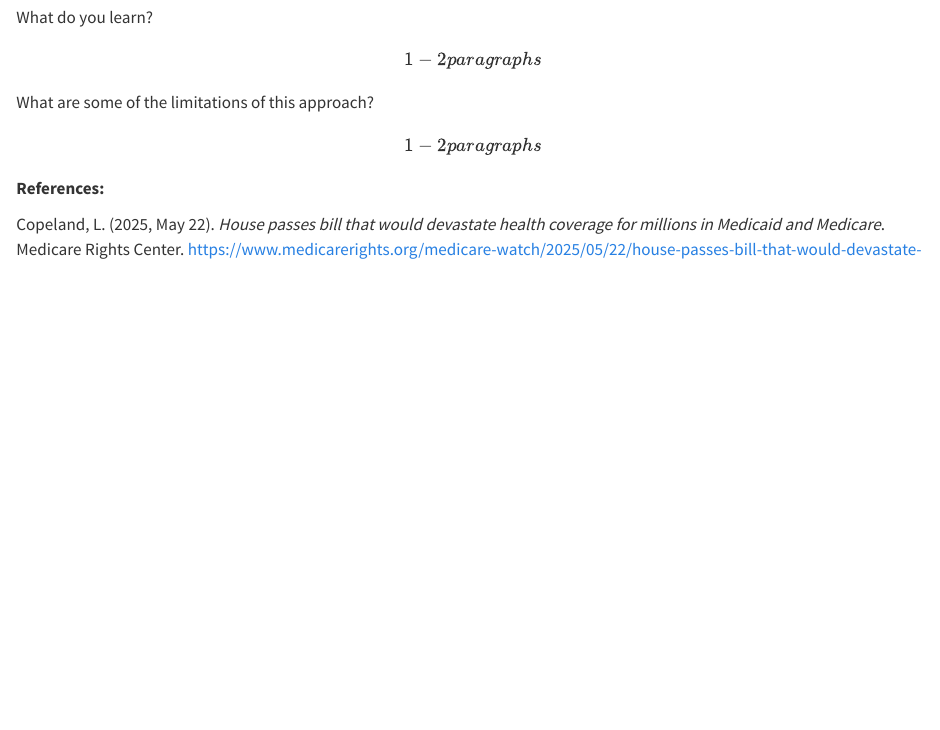
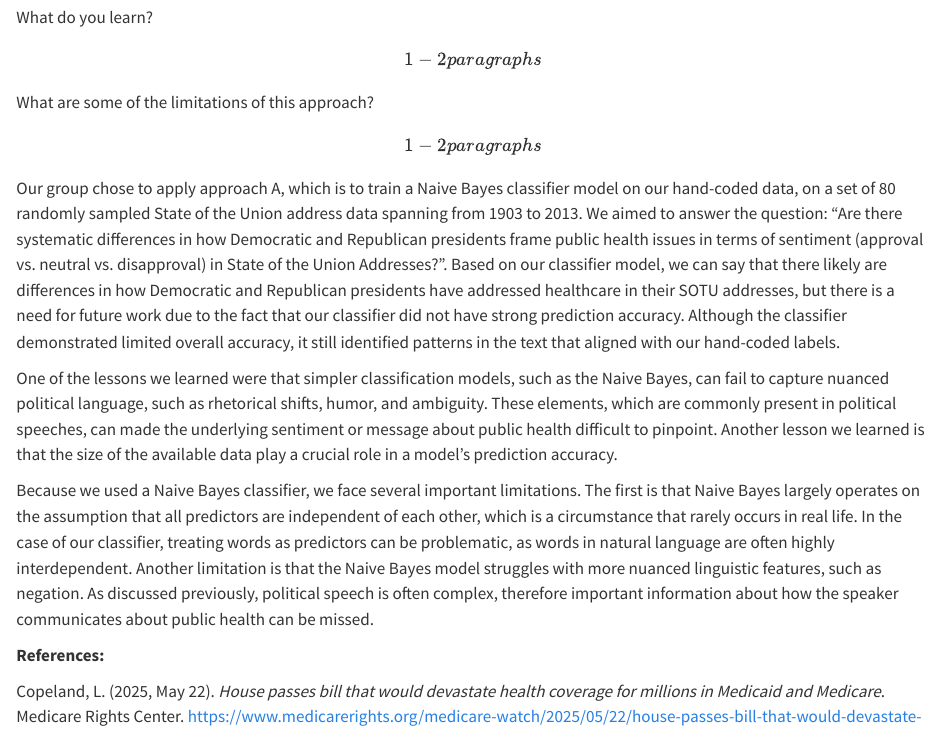
Before and after one commit to amyjxtan/SOTU-Text-Analysis, a Quarto document (sotu_analysis.qmd): the page in a window 1100 px wide, from 10870 px down. Rendered offline with R 4.5, knitr and Pandoc in place of Quarto, with nearby package versions; some code elsewhere in the file could not run offline.

Commit message:
finish last part

```diff
--- a/sotu_analysis.qmd
+++ b/sotu_analysis.qmd
@@ -231,6 +231,12 @@ prop.table(table(sampled_df$approval))
 
 Apply either A or B to the whole corpus. Use the measure to answer your research question. \[1-2 paragraphs plus plot\] What do you learn? \[1-2 paragraphs\] What are some of the limitations of this approach? \[1-2 paragraphs\]
 
+Our group chose to apply approach A, which is to train a Naive Bayes classifier model on our hand-coded data, on a set of 80 randomly sampled State of the Union address data spanning from 1903 to 2013. We aimed to answer the question: "Are there systematic differences in how Democratic and Republican presidents frame public health issues in terms of sentiment (approval vs. neutral vs. disapproval) in State of the Union Addresses?". Based on our classifier model, we can say that there likely are differences in how Democratic and Republican presidents have addressed healthcare in their SOTU addresses, but there is a need for future work due to the fact that our classifier did not have strong prediction accuracy. Although the classifier demonstrated limited overall accuracy, it still identified patterns in the text that aligned with our hand-coded labels.
+
+One of the lessons we learned were that simpler classification models, such as the Naive Bayes, can fail to capture nuanced political language, such as rhetorical shifts, humor, and ambiguity. These elements, which are commonly present in political speeches, can made the underlying sentiment or message about public health difficult to pinpoint. Another lesson we learned is that the size of the available data play a crucial role in a model's prediction accuracy.
+
+Because we used a Naive Bayes classifier, we face several important limitations. The first is that Naive Bayes largely operates on the assumption that all predictors are independent of each other, which is a circumstance that rarely occurs in real life. In the case of our classifier, treating words as predictors can be problematic, as words in natural language are often highly interdependent. Another limitation is that the Naive Bayes model struggles with more nuanced linguistic features, such as negation. As discussed previously, political speech is often complex, therefore important information about how the speaker communicates about public health can be missed.
+
 **References:**
 
 Copeland, L. (2025, May 22). *House passes bill that would devastate health coverage for millions in Medicaid and Medicare*. Medicare Rights Center. https://www.medicarerights.org/medicare-watch/2025/05/22/house-passes-bill-that-would-devastate-health-coverage-for-millions-in-medicaid-and-medicare
```
